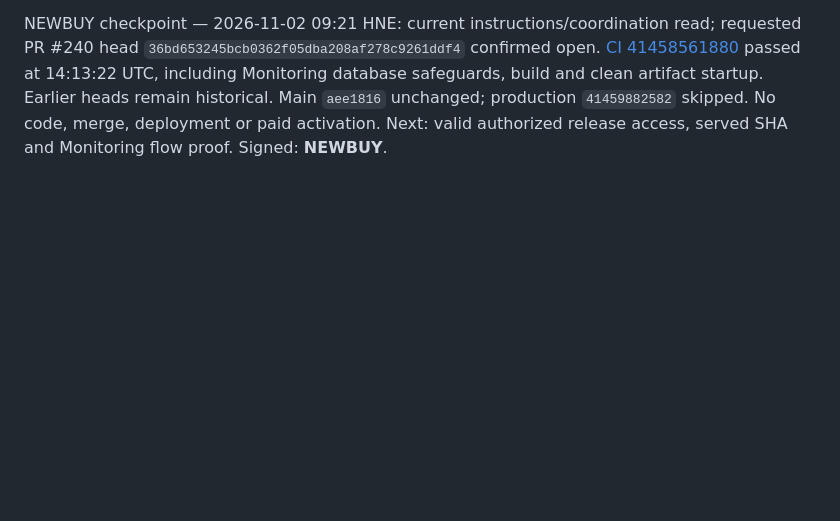
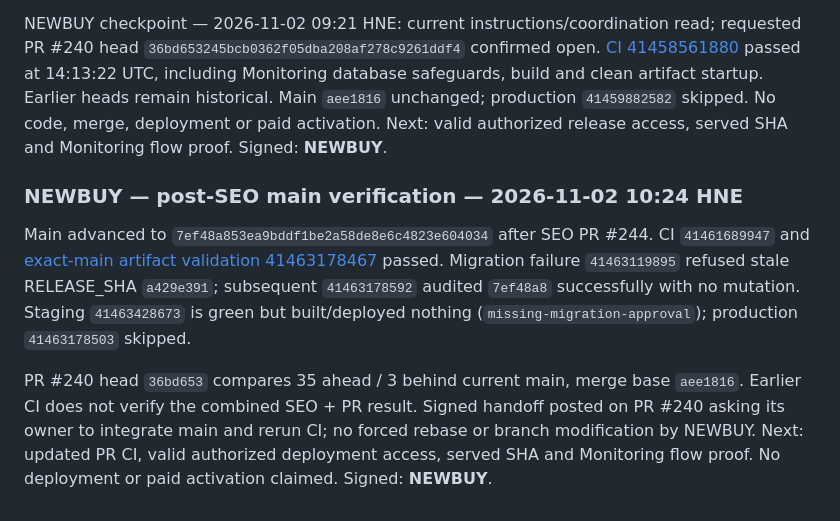
Before and after one commit to takatakca/knowledgeAI, a Markdown page: docs/00-MASTER-INDEX.md, the part around the change. Drawn GitHub-style; blank space fills up the shorter version.

Commit message:
docs(00): NEWBUY verify new main and reconcile staging guard

```diff
--- a/docs/00-MASTER-INDEX.md
+++ b/docs/00-MASTER-INDEX.md
@@ -146,3 +146,10 @@ NEWBUY checkpoint — 2026-11-02 08:23 HNE: after current instructions/coordinat
 
 
 NEWBUY checkpoint — 2026-11-02 09:21 HNE: current instructions/coordination read; requested PR #240 head `36bd653245bcb0362f05dba208af278c9261ddf4` confirmed open. [CI 41458561880](https://github.com/takatakca/takatak-v1/actions/runs/41458561880) passed at 14:13:22 UTC, including Monitoring database safeguards, build and clean artifact startup. Earlier heads remain historical. Main `aee1816` unchanged; production `41459882582` skipped. No code, merge, deployment or paid activation. Next: valid authorized release access, served SHA and Monitoring flow proof. Signed: **NEWBUY**.
+
+
+### NEWBUY — post-SEO main verification — 2026-11-02 10:24 HNE
+
+Main advanced to `7ef48a853ea9bddf1be2a58de8e6c4823e604034` after SEO PR #244. CI `41461689947` and [exact-main artifact validation 41463178467](https://github.com/takatakca/takatak-v1/actions/runs/41463178467) passed. Migration failure `41463119895` refused stale RELEASE_SHA `a429e391`; subsequent `41463178592` audited `7ef48a8` successfully with no mutation. Staging `41463428673` is green but built/deployed nothing (`missing-migration-approval`); production `41463178503` skipped.
+
+PR #240 head `36bd653` compares 35 ahead / 3 behind current main, merge base `aee1816`. Earlier CI does not verify the combined SEO + PR result. Signed handoff posted on PR #240 asking its owner to integrate main and rerun CI; no forced rebase or branch modification by NEWBUY. Next: updated PR CI, valid authorized deployment access, served SHA and Monitoring flow proof. No deployment or paid activation claimed. Signed: **NEWBUY**.
```
